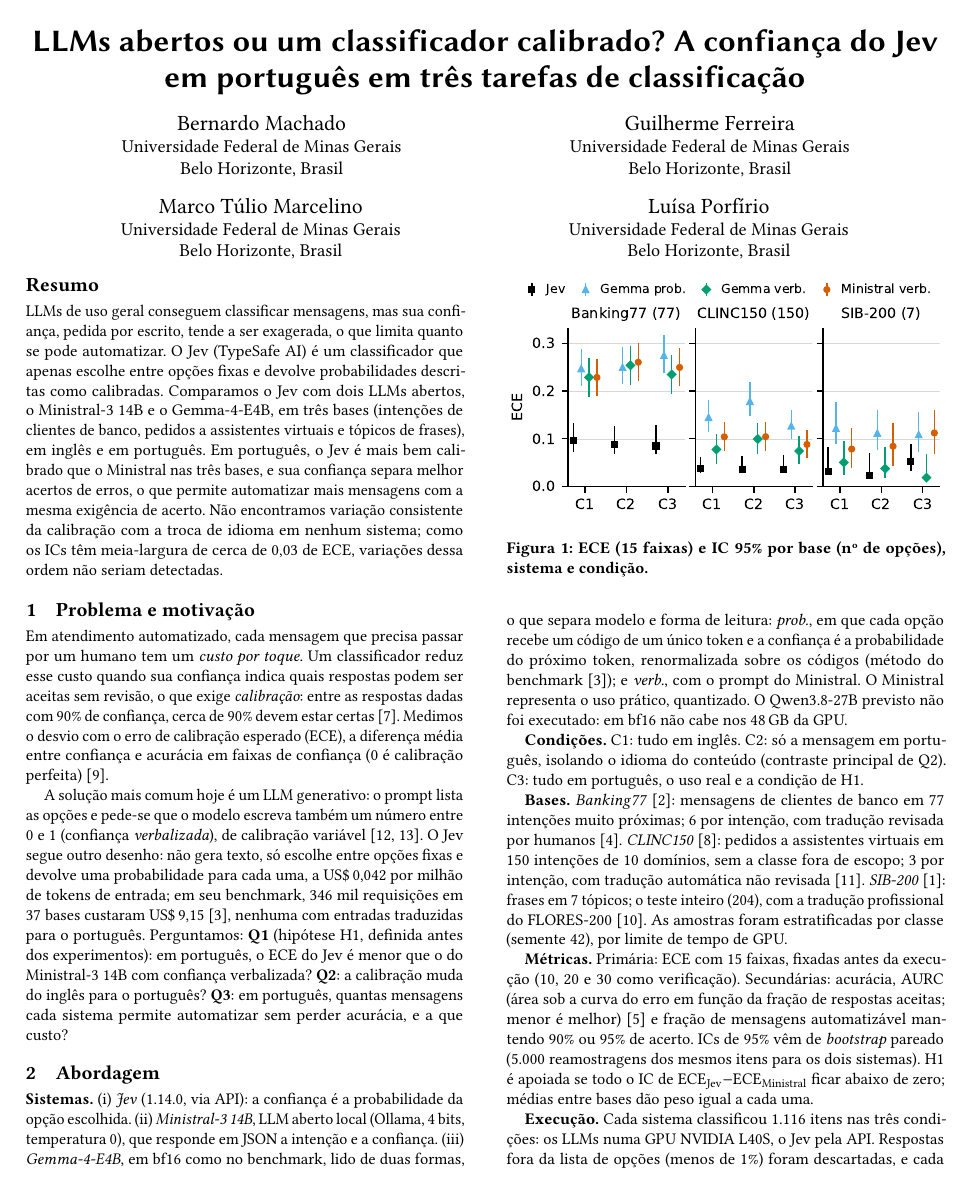
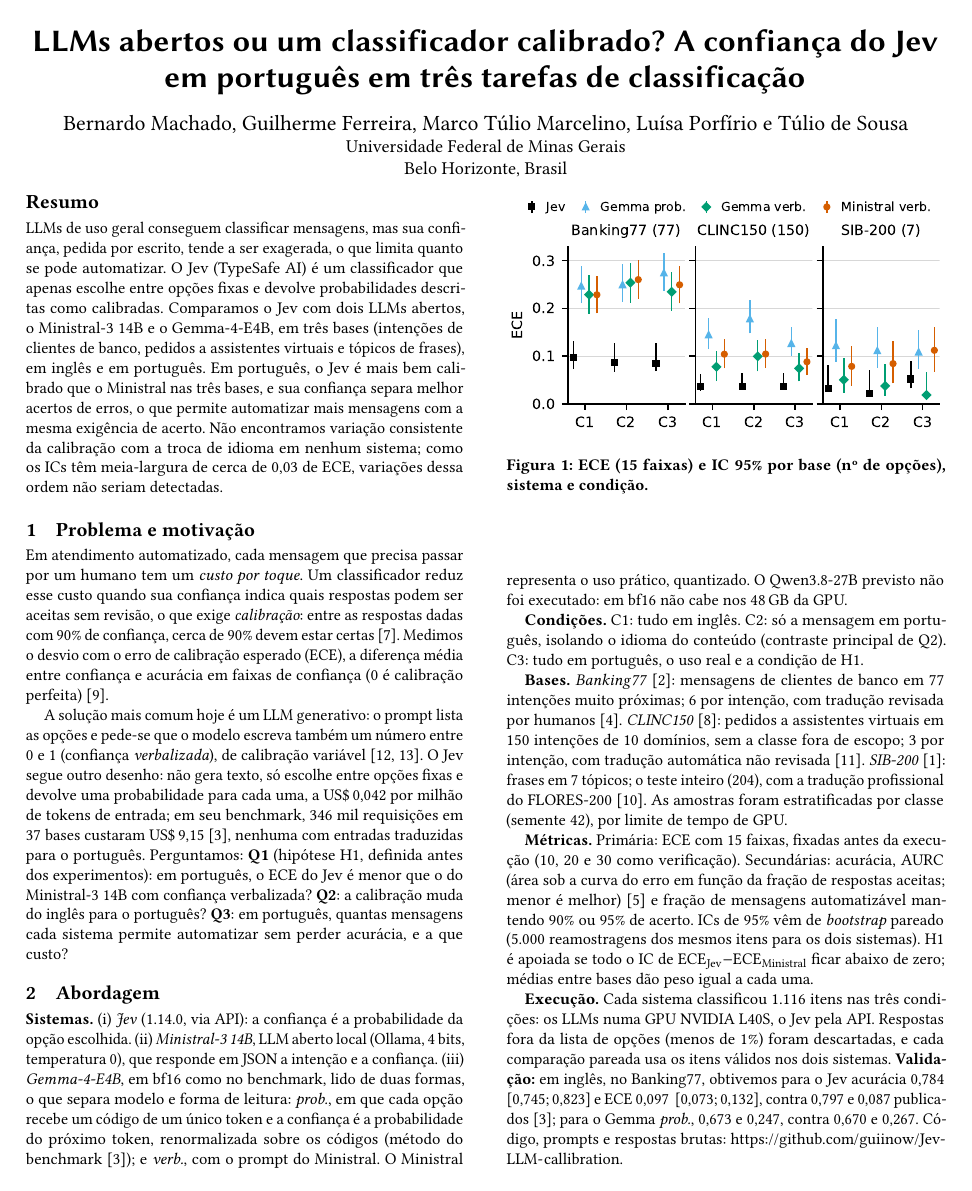
Before and after one commit to guiinow/Jev-LLM-callibration, a LaTeX paper (relatorio/main.tex): page 1 of 3. Compiled offline with pdfLaTeX.

Commit message:
Report: add Túlio de Sousa as author, fill contributions and generalize AI use statement

```diff
--- a/relatorio/main.tex
+++ b/relatorio/main.tex
@@ -16,12 +16,10 @@
 
 \title{LLMs abertos ou um classificador calibrado? A confiança do Jev em português em três tarefas de classificação}
 
-\newcommand{\ufmg}{\affiliation{\institution{Universidade Federal de Minas Gerais}\city{Belo Horizonte}\country{Brasil}}}
-\author{Bernardo Machado}\ufmg
-\author{Guilherme Ferreira}\ufmg
-\author{Marco Túlio Marcelino}\ufmg
-\author{Luísa Porfírio}\ufmg
-\renewcommand{\shortauthors}{Machado, Ferreira, Marcelino e Porfírio}
+%% Autores num único bloco com afiliação compartilhada (economiza espaço no topo).
+\author{Bernardo Machado, Guilherme Ferreira, Marco Túlio Marcelino, Luísa Porfírio e Túlio de Sousa}
+\affiliation{\institution{Universidade Federal de Minas Gerais}\city{Belo Horizonte}\country{Brasil}}
+\renewcommand{\shortauthors}{Machado et al.}
 
 \begin{abstract}
 LLMs de uso geral conseguem classificar mensagens, mas sua confiança, pedida por escrito, tende a ser exagerada, o que limita quanto se pode automatizar. O Jev (TypeSafe AI) é um classificador que apenas escolhe entre opções fixas e devolve probabilidades descritas como calibradas. Comparamos o Jev com dois LLMs abertos, o Ministral-3 14B e o Gemma-4-E4B, em três bases (intenções de clientes de banco, pedidos a assistentes virtuais e tópicos de frases), em inglês e em português. Em português, o Jev é mais bem calibrado que o Ministral nas três bases, e sua confiança separa melhor acertos de erros, o que permite automatizar mais mensagens com a mesma exigência de acerto. Não encontramos variação consistente da calibração com a troca de idioma em nenhum sistema; como os ICs têm meia-largura de cerca de 0,03 de ECE, variações dessa ordem não seriam detectadas.
```
Also changed, not shown: relatorio/main.tex (5 more changed lines).
